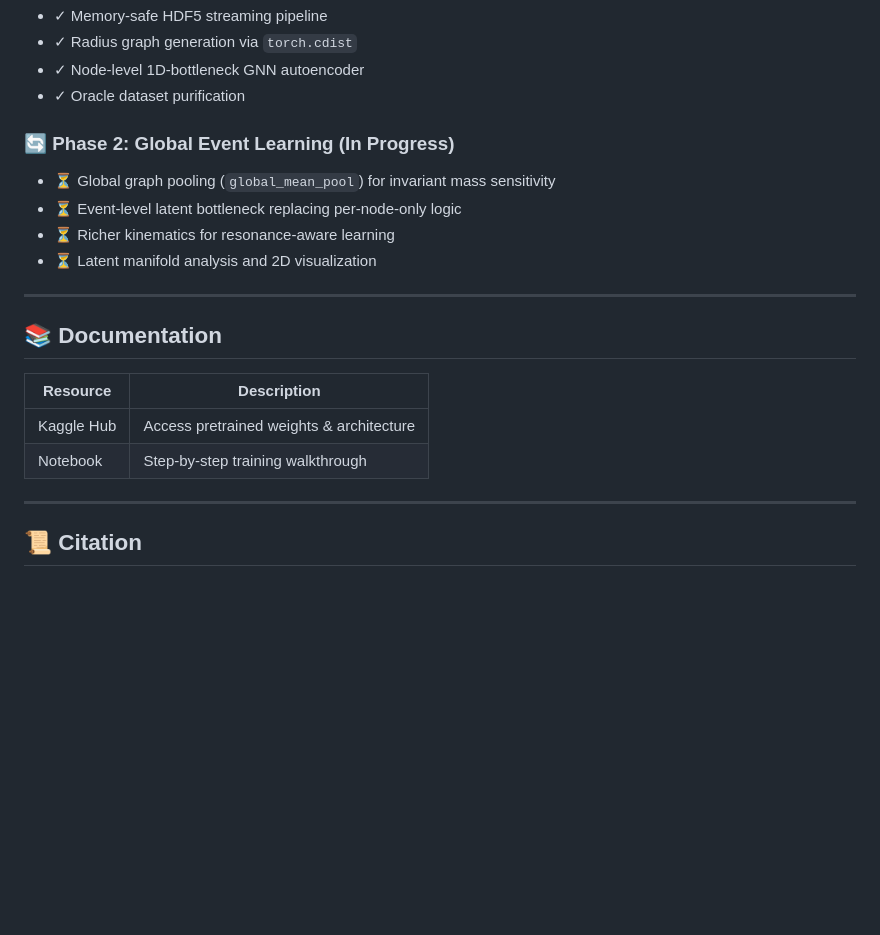
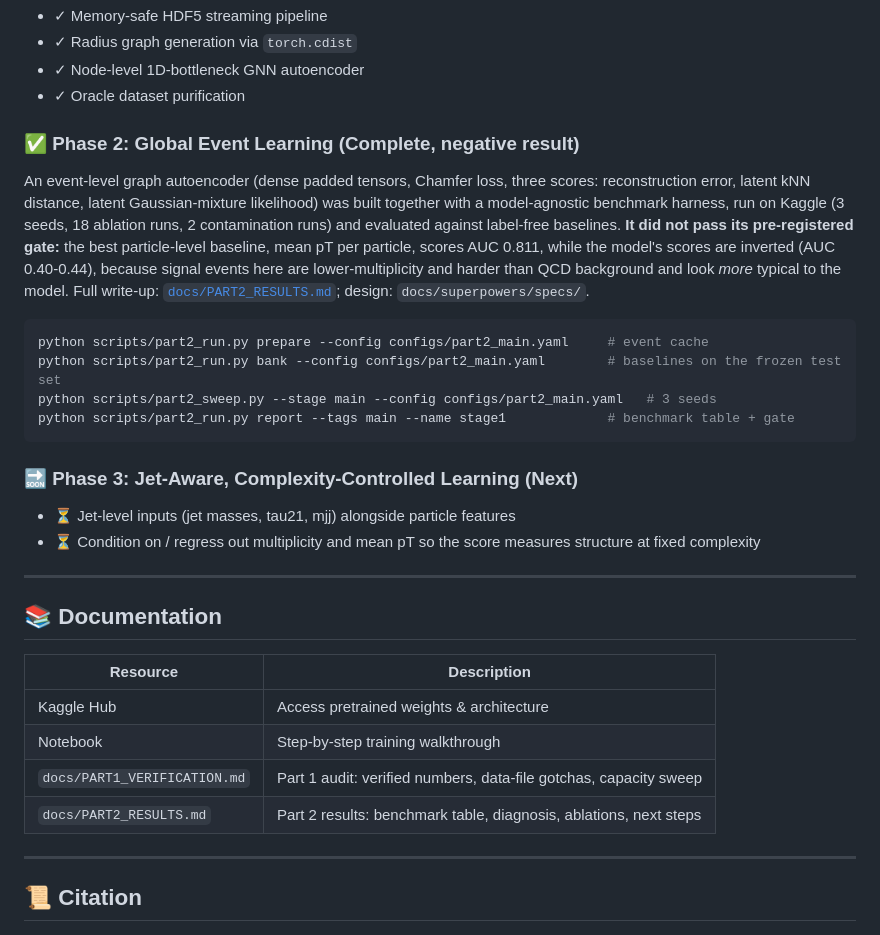
Before and after one commit to Viverun/Hidden-Vertex, a Markdown page: README.md, the part around the change. GitHub-like rendering; blank space fills up the shorter version.

Commit message:
Add Part 2 results write-up (gate not passed) and README roadmap update

````diff
--- a/README.md
+++ b/README.md
@@ -252,12 +252,27 @@ sub-0.5 AUC. This motivates Phase 2: an event-level bottleneck and jet/substruct
 * ✓ Node-level 1D-bottleneck GNN autoencoder
 * ✓ Oracle dataset purification
 
-### 🔄 Phase 2: Global Event Learning (In Progress)
+### ✅ Phase 2: Global Event Learning (Complete, negative result)
 
-* ⏳ Global graph pooling (`global_mean_pool`) for invariant mass sensitivity
-* ⏳ Event-level latent bottleneck replacing per-node-only logic
-* ⏳ Richer kinematics for resonance-aware learning
-* ⏳ Latent manifold analysis and 2D visualization
+An event-level graph autoencoder (dense padded tensors, Chamfer loss, three scores: reconstruction error,
+latent kNN distance, latent Gaussian-mixture likelihood) was built together with a model-agnostic benchmark
+harness, run on Kaggle (3 seeds, 18 ablation runs, 2 contamination runs) and evaluated against label-free
+baselines. **It did not pass its pre-registered gate:** the best particle-level baseline, mean pT per particle,
+scores AUC 0.811, while the model's scores are inverted (AUC 0.40-0.44), because signal events here are
+lower-multiplicity and harder than QCD background and look *more* typical to the model. Full write-up:
+[`docs/PART2_RESULTS.md`](docs/PART2_RESULTS.md); design: `docs/superpowers/specs/`.
+
+```bash
+python scripts/part2_run.py prepare --config configs/part2_main.yaml     # event cache
+python scripts/part2_run.py bank --config configs/part2_main.yaml        # baselines on the frozen test set
+python scripts/part2_sweep.py --stage main --config configs/part2_main.yaml   # 3 seeds
+python scripts/part2_run.py report --tags main --name stage1             # benchmark table + gate
+```
+
+### 🔜 Phase 3: Jet-Aware, Complexity-Controlled Learning (Next)
+
+* ⏳ Jet-level inputs (jet masses, tau21, mjj) alongside particle features
+* ⏳ Condition on / regress out multiplicity and mean pT so the score measures structure at fixed complexity
 
 ---
 
@@ -267,6 +282,8 @@ sub-0.5 AUC. This motivates Phase 2: an event-level bottleneck and jet/substruct
 | ---------- | ---------------------------------------- |
 | Kaggle Hub | Access pretrained weights & architecture |
 | Notebook   | Step-by-step training walkthrough        |
+| `docs/PART1_VERIFICATION.md` | Part 1 audit: verified numbers, data-file gotchas, capacity sweep |
+| `docs/PART2_RESULTS.md` | Part 2 results: benchmark table, diagnosis, ablations, next steps |
 
 ---
 
````
Also changed, not shown: docs/PART2_RESULTS.md (added, +171 -0 lines).
